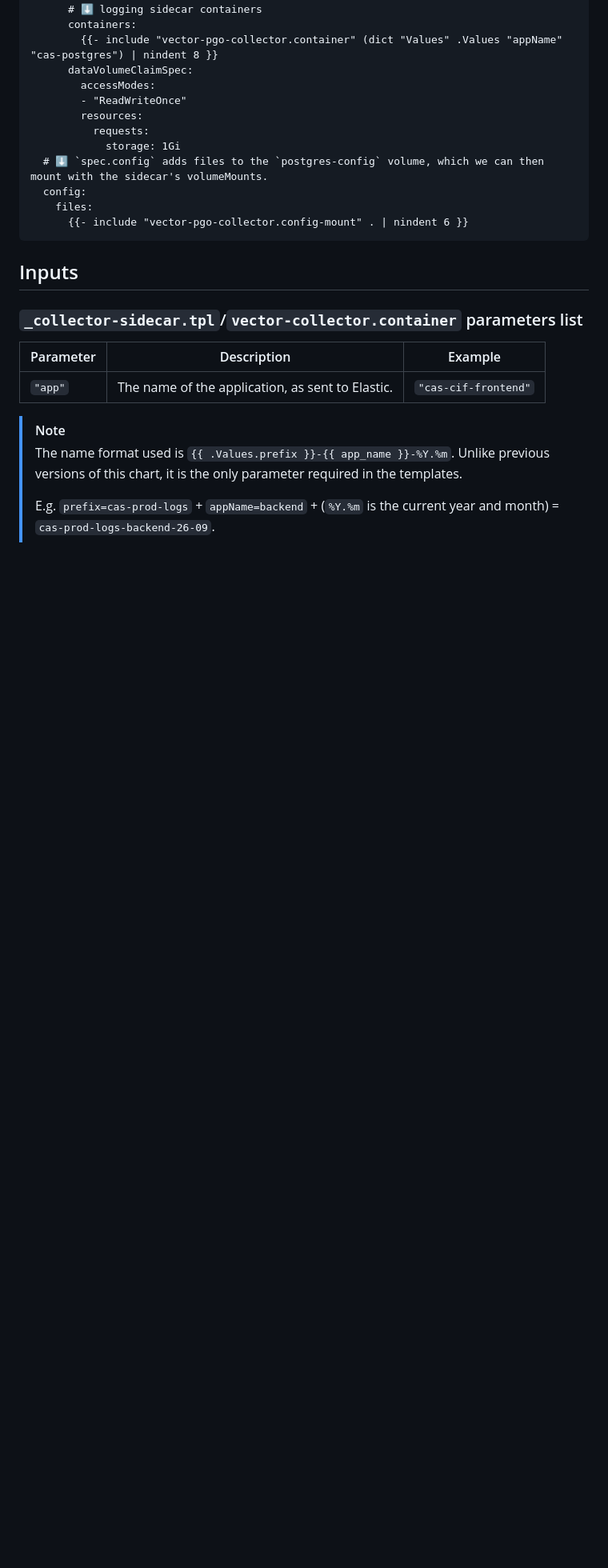
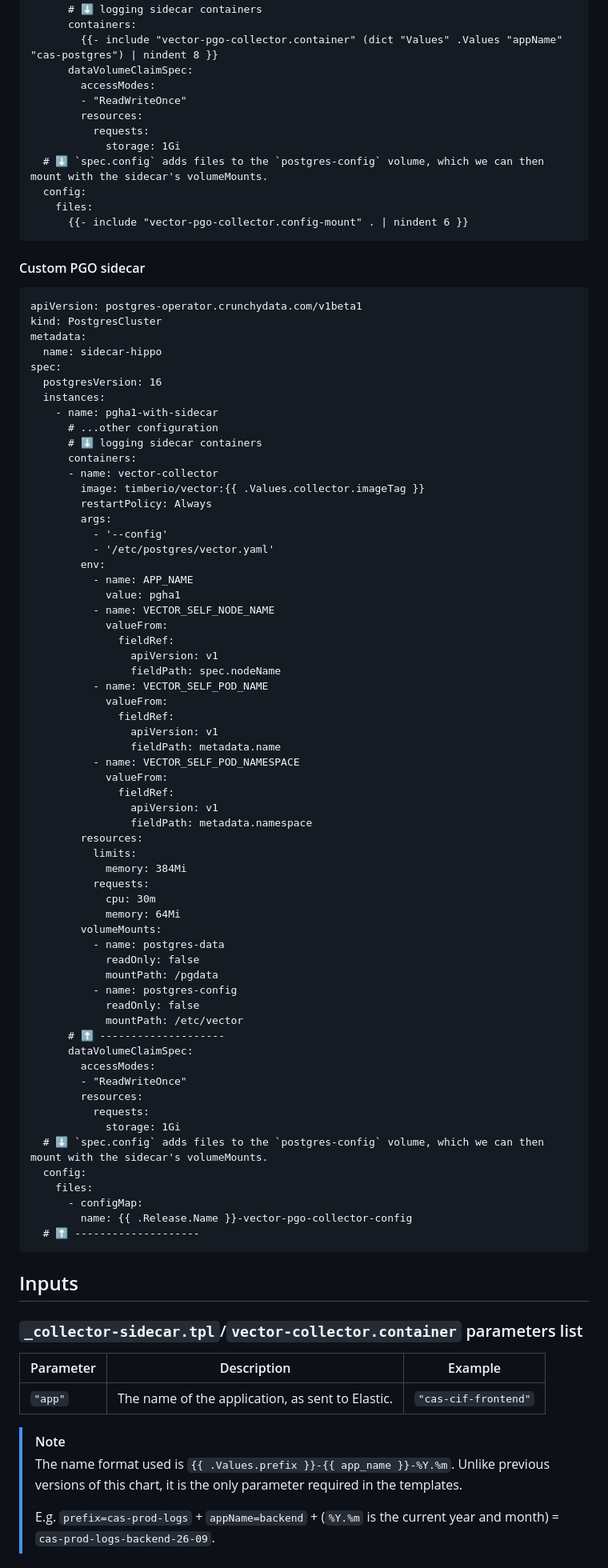
Before and after one commit to bcgov/cas-pipeline, a Markdown page: helm/cas-logging-sidecar/README.md, the part around the change. Shown at 80% size. GitHub-like rendering; blank space fills up the shorter version.

Commit message:
docs: add custom PGO collector sidecar in PostgresCluster definition

````diff
--- a/helm/cas-logging-sidecar/README.md
+++ b/helm/cas-logging-sidecar/README.md
@@ -211,6 +211,72 @@ spec:
       {{- include "vector-pgo-collector.config-mount" . | nindent 6 }}
 ```
 
+#### Custom PGO sidecar
+
+```helm
+apiVersion: postgres-operator.crunchydata.com/v1beta1
+kind: PostgresCluster
+metadata:
+  name: sidecar-hippo
+spec:
+  postgresVersion: 16
+  instances:
+    - name: pgha1-with-sidecar
+      # ...other configuration
+      # ⬇️ logging sidecar containers
+      containers:
+      - name: vector-collector
+        image: timberio/vector:{{ .Values.collector.imageTag }}
+        restartPolicy: Always
+        args:
+          - '--config'
+          - '/etc/postgres/vector.yaml'
+        env:
+          - name: APP_NAME
+            value: pgha1
+          - name: VECTOR_SELF_NODE_NAME
+            valueFrom:
+              fieldRef:
+                apiVersion: v1
+                fieldPath: spec.nodeName
+          - name: VECTOR_SELF_POD_NAME
+            valueFrom:
+              fieldRef:
+                apiVersion: v1
+                fieldPath: metadata.name
+          - name: VECTOR_SELF_POD_NAMESPACE
+            valueFrom:
+              fieldRef:
+                apiVersion: v1
+                fieldPath: metadata.namespace
+        resources:
+          limits:
+            memory: 384Mi
+          requests:
+            cpu: 30m
+            memory: 64Mi
+        volumeMounts:
+          - name: postgres-data
+            readOnly: false
+            mountPath: /pgdata
+          - name: postgres-config
+            readOnly: false
+            mountPath: /etc/vector
+      # ⬆️ --------------------
+      dataVolumeClaimSpec:
+        accessModes:
+        - "ReadWriteOnce"
+        resources:
+          requests:
+            storage: 1Gi
+  # ⬇️ `spec.config` adds files to the `postgres-config` volume, which we can then mount with the sidecar's volumeMounts.
+  config:
+    files:
+      - configMap:
+        name: {{ .Release.Name }}-vector-pgo-collector-config
+  # ⬆️ --------------------
+```
+
 ## Inputs
 
 ### `_collector-sidecar.tpl`/`vector-collector.container` parameters list
````
